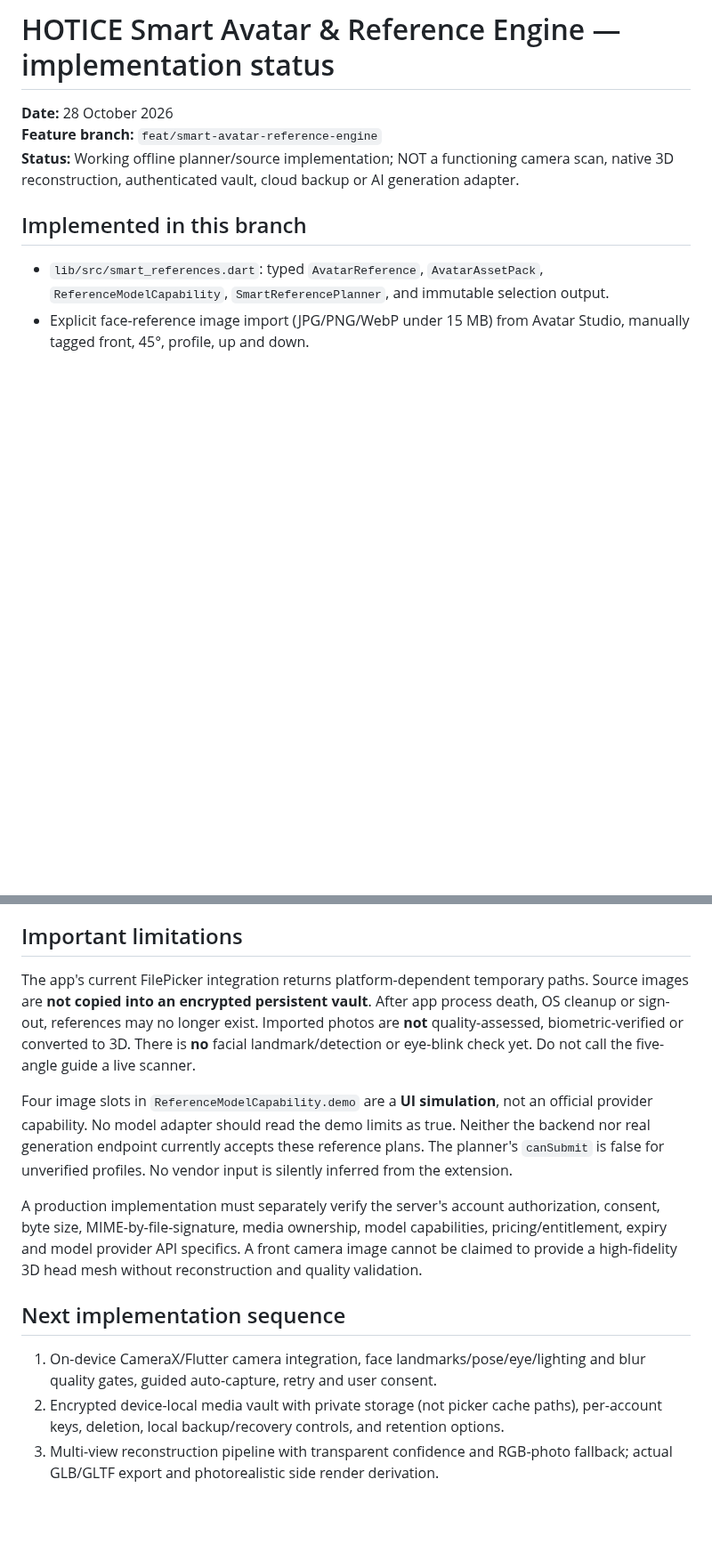
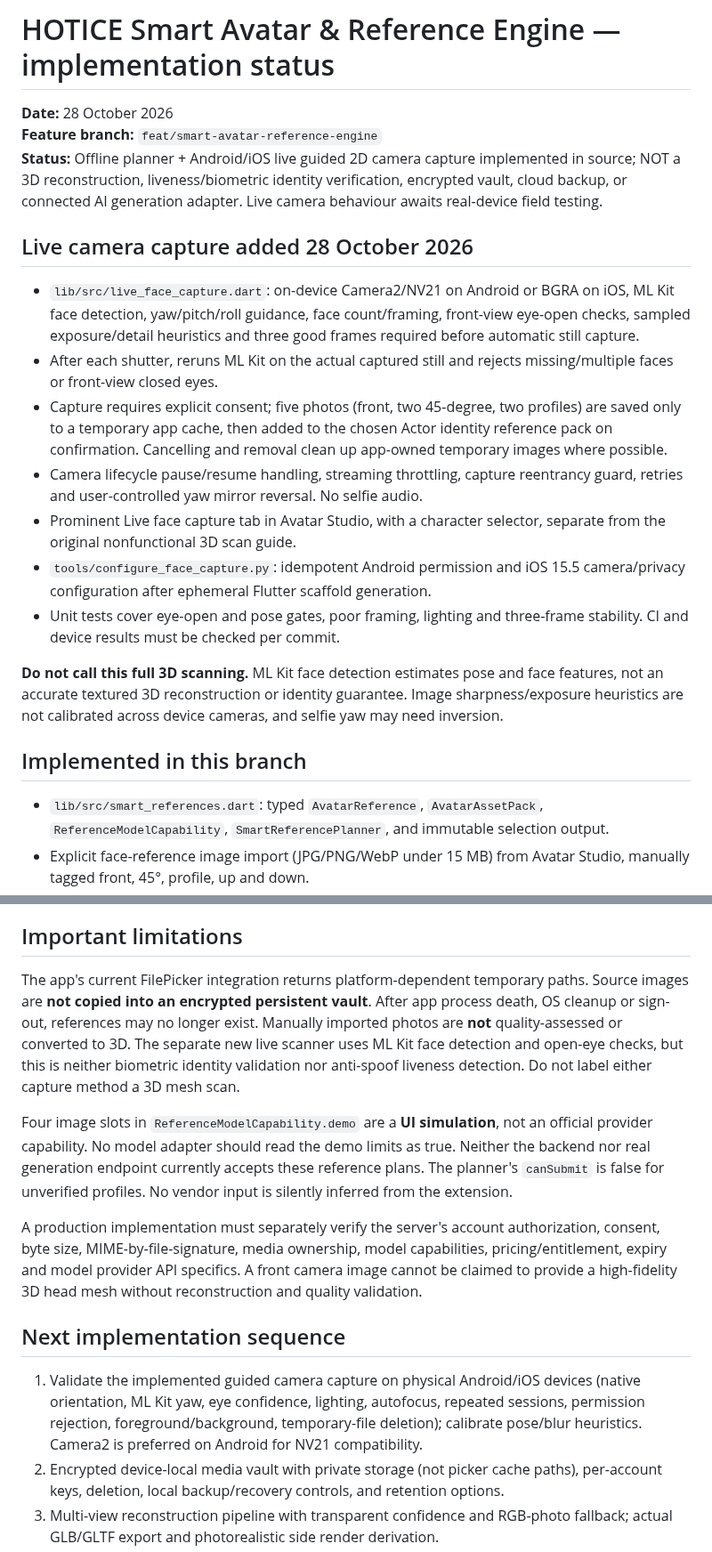
Before and after one commit to manbir6-ux/HOTICE, a Markdown page: docs/SMART_REFERENCE_ENGINE.md, 2 parts joined by grey strips. Shown at 89% size. Rendered like a GitHub page; blank space fills up the shorter version.

Commit message:
docs(camera): distinguish implemented ML Kit 2D capture from missing true 3D scanning

```diff
--- a/docs/SMART_REFERENCE_ENGINE.md
+++ b/docs/SMART_REFERENCE_ENGINE.md
@@ -2,7 +2,19 @@
 
 **Date:** 28 October 2026
 **Feature branch:** `feat/smart-avatar-reference-engine`
-**Status:** Working offline planner/source implementation; NOT a functioning camera scan, native 3D reconstruction, authenticated vault, cloud backup or AI generation adapter.
+**Status:** Offline planner + Android/iOS live guided 2D camera capture implemented in source; NOT a 3D reconstruction, liveness/biometric identity verification, encrypted vault, cloud backup, or connected AI generation adapter. Live camera behaviour awaits real-device field testing.
+
+## Live camera capture added 28 October 2026
+
+- `lib/src/live_face_capture.dart`: on-device Camera2/NV21 on Android or BGRA on iOS, ML Kit face detection, yaw/pitch/roll guidance, face count/framing, front-view eye-open checks, sampled exposure/detail heuristics and three good frames required before automatic still capture.
+- After each shutter, reruns ML Kit on the actual captured still and rejects missing/multiple faces or front-view closed eyes.
+- Capture requires explicit consent; five photos (front, two 45-degree, two profiles) are saved only to a temporary app cache, then added to the chosen Actor identity reference pack on confirmation. Cancelling and removal clean up app-owned temporary images where possible.
+- Camera lifecycle pause/resume handling, streaming throttling, capture reentrancy guard, retries and user-controlled yaw mirror reversal. No selfie audio.
+- Prominent Live face capture tab in Avatar Studio, with a character selector, separate from the original nonfunctional 3D scan guide.
+- `tools/configure_face_capture.py`: idempotent Android permission and iOS 15.5 camera/privacy configuration after ephemeral Flutter scaffold generation.
+- Unit tests cover eye-open and pose gates, poor framing, lighting and three-frame stability. CI and device results must be checked per commit.
+
+**Do not call this full 3D scanning.** ML Kit face detection estimates pose and face features, not an accurate textured 3D reconstruction or identity guarantee. Image sharpness/exposure heuristics are not calibrated across device cameras, and selfie yaw may need inversion.
 
 ## Implemented in this branch
 
@@ -18,7 +30,7 @@
 
 ## Important limitations
 
-The app's current FilePicker integration returns platform-dependent temporary paths. Source images are **not copied into an encrypted persistent vault**. After app process death, OS cleanup or sign-out, references may no longer exist. Imported photos are **not** quality-assessed, biometric-verified or converted to 3D. There is **no** facial landmark/detection or eye-blink check yet. Do not call the five-angle guide a live scanner.
+The app's current FilePicker integration returns platform-dependent temporary paths. Source images are **not copied into an encrypted persistent vault**. After app process death, OS cleanup or sign-out, references may no longer exist. Manually imported photos are **not** quality-assessed or converted to 3D. The separate new live scanner uses ML Kit face detection and open-eye checks, but this is neither biometric identity validation nor anti-spoof liveness detection. Do not label either capture method a 3D mesh scan.
 
 Four image slots in `ReferenceModelCapability.demo` are a **UI simulation**, not an official provider capability. No model adapter should read the demo limits as true. Neither the backend nor real generation endpoint currently accepts these reference plans. The planner's `canSubmit` is false for unverified profiles. No vendor input is silently inferred from the extension.
 
@@ -26,7 +38,7 @@ A production implementation must separately verify the server's account authoriz
 
 ## Next implementation sequence
 
-1. On-device CameraX/Flutter camera integration, face landmarks/pose/eye/lighting and blur quality gates, guided auto-capture, retry and user consent.
+1. Validate the implemented guided camera capture on physical Android/iOS devices (native orientation, ML Kit yaw, eye confidence, lighting, autofocus, repeated sessions, permission rejection, foreground/background, temporary-file deletion); calibrate pose/blur heuristics. Camera2 is preferred on Android for NV21 compatibility.
 2. Encrypted device-local media vault with private storage (not picker cache paths), per-account keys, deletion, local backup/recovery controls, and retention options.
 3. Multi-view reconstruction pipeline with transparent confidence and RGB-photo fallback; actual GLB/GLTF export and photorealistic side render derivation.
 4. Signed, least-privilege optional paid-cloud sync through Namecheap cPanel PHP/MySQL backend; secrets always server-side, opt-in for facial data.
```
